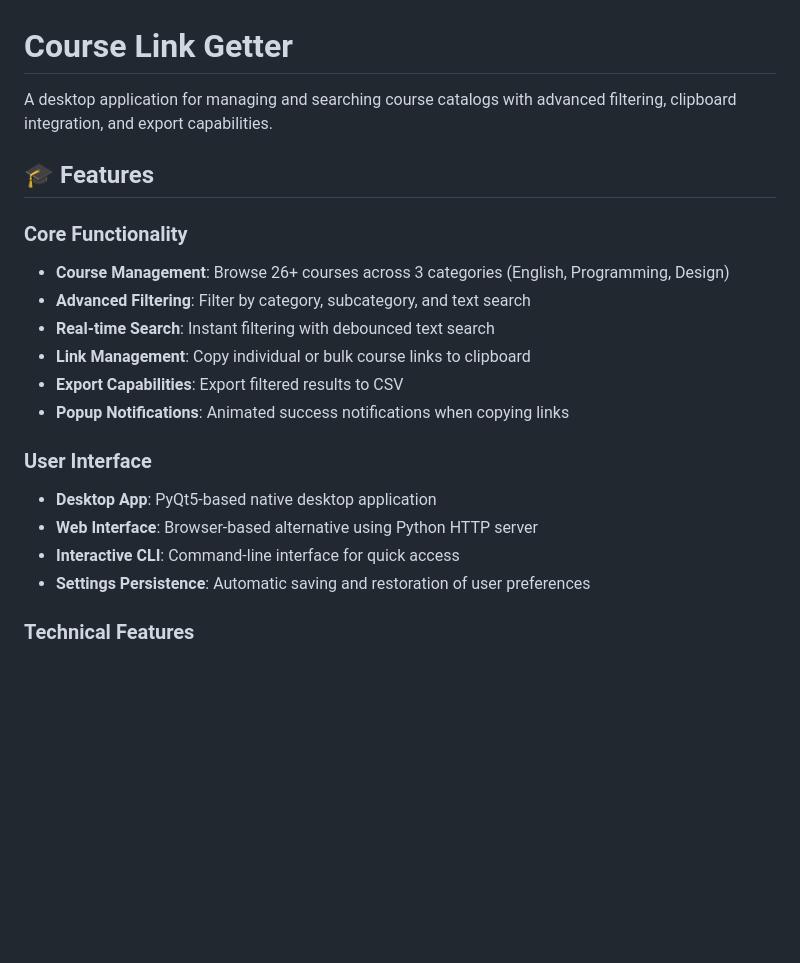
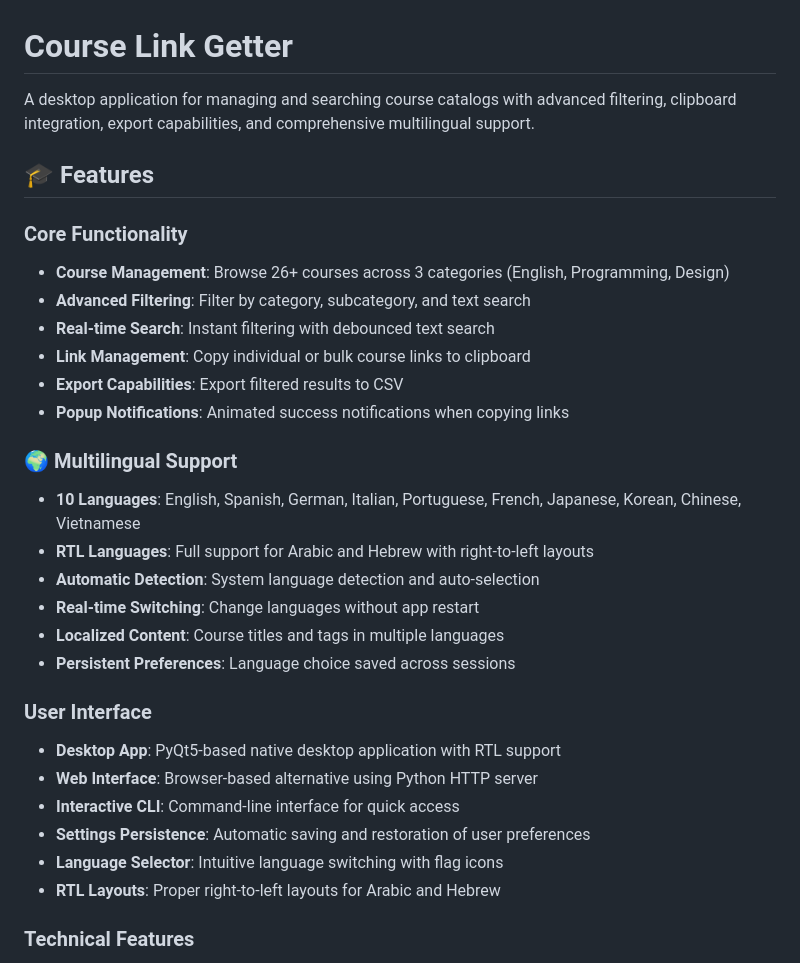
Before and after one commit to HulkBetii/GetLink, a Markdown page: README.md, the part around one of its changes. Drawn GitHub-style; blank space fills up the shorter version.

```diff
--- a/README.md
+++ b/README.md
@@ -1,6 +1,6 @@
 # Course Link Getter
 
-A desktop application for managing and searching course catalogs with advanced filtering, clipboard integration, and export capabilities.
+A desktop application for managing and searching course catalogs with advanced filtering, clipboard integration, export capabilities, and comprehensive multilingual support.
 
 ## 🎓 Features
 
@@ -12,11 +12,21 @@ A desktop application for managing and searching course catalogs with advanced f
 - **Export Capabilities**: Export filtered results to CSV
 - **Popup Notifications**: Animated success notifications when copying links
 
+### 🌍 Multilingual Support
+- **10 Languages**: English, Spanish, German, Italian, Portuguese, French, Japanese, Korean, Chinese, Vietnamese
+- **RTL Languages**: Full support for Arabic and Hebrew with right-to-left layouts
+- **Automatic Detection**: System language detection and auto-selection
+- **Real-time Switching**: Change languages without app restart
+- **Localized Content**: Course titles and tags in multiple languages
+- **Persistent Preferences**: Language choice saved across sessions
+
 ### User Interface
-- **Desktop App**: PyQt5-based native desktop application
+- **Desktop App**: PyQt5-based native desktop application with RTL support
 - **Web Interface**: Browser-based alternative using Python HTTP server
 - **Interactive CLI**: Command-line interface for quick access
 - **Settings Persistence**: Automatic saving and restoration of user preferences
+- **Language Selector**: Intuitive language switching with flag icons
+- **RTL Layouts**: Proper right-to-left layouts for Arabic and Hebrew
 
 ### Technical Features
 - **Cross-platform**: Works on macOS, Windows, and Linux
```
Also changed, not shown: other parts of README.md (+77 -9 lines).
